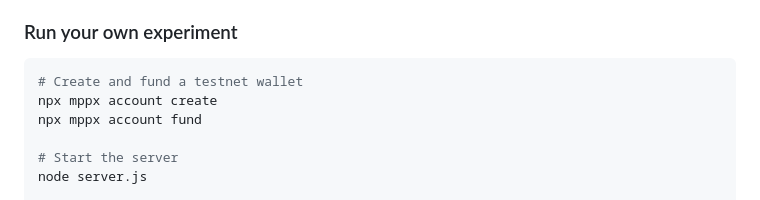
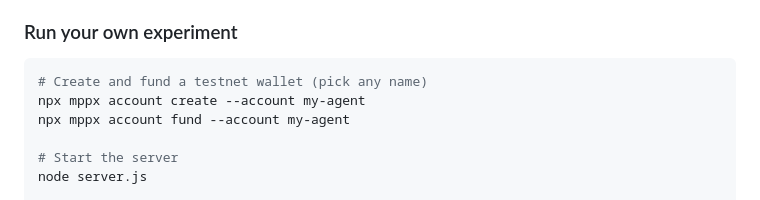
Before and after one commit to tldr-wknd/openprice, a Markdown page: README.md, the part around the change. Rendered like a GitHub page.

Commit message:
Fix account create/fund instructions — --account flag is required
Co-Authored-By: Claude Opus 4.6 (1M context) <noreply@anthropic.com>

````diff
--- a/README.md
+++ b/README.md
@@ -29,9 +29,9 @@ Open **http://localhost:3000/openprice/testnet** to see the demo dashboard with
 ### Run your own experiment
 
 ```bash
-# Create and fund a testnet wallet
-npx mppx account create
-npx mppx account fund
+# Create and fund a testnet wallet (pick any name)
+npx mppx account create --account my-agent
+npx mppx account fund --account my-agent
 
 # Start the server
 node server.js
````
